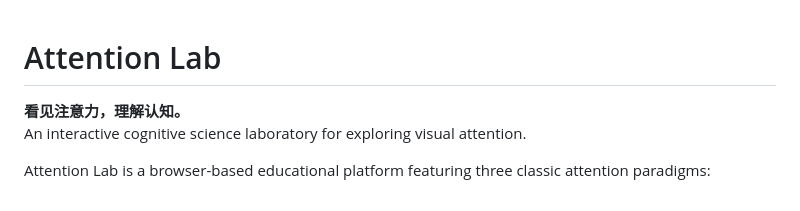
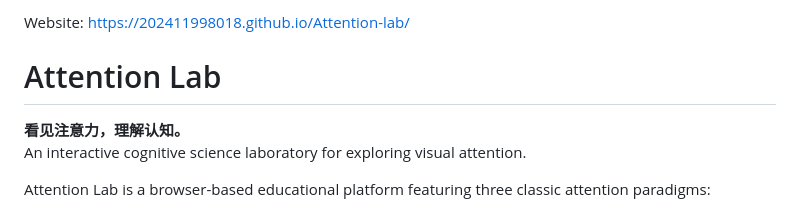
Before and after one commit to 202411998018/Attention-lab, a Markdown page: README.md, the part around the change. Drawn GitHub-style.

Commit message:
Add live GitHub Pages website link to README

```diff
--- a/README.md
+++ b/README.md
@@ -1,3 +1,5 @@
+Website: https://202411998018.github.io/Attention-lab/
+
 # Attention Lab
 
 **看见注意力，理解认知。**
```
